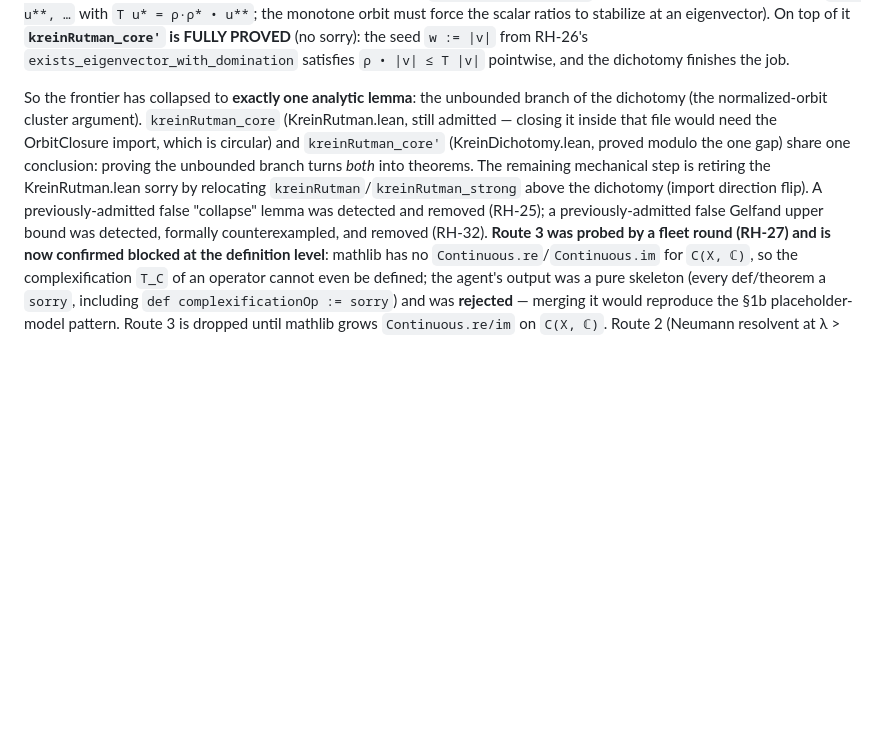
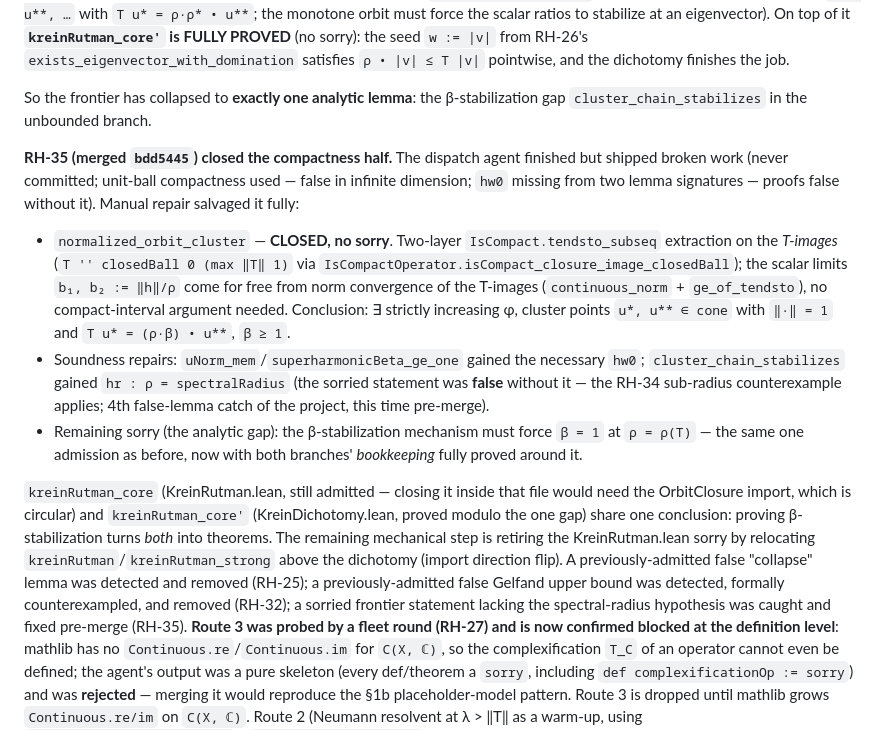
Before and after one commit to tobias-weiss-ai-xr/riemann, a Markdown page: research/FRONTIER.md, the part around the change. Drawn GitHub-style; blank space fills up the shorter version.

Commit message:
FRONTIER: RH-35 merged — compactness half closed, frontier = beta-stabilization

```diff
--- a/research/FRONTIER.md
+++ b/research/FRONTIER.md
@@ -328,16 +328,40 @@ On top of it **`kreinRutman_core'` is FULLY PROVED** (no sorry): the seed
 `ρ • |v| ≤ T |v|` pointwise, and the dichotomy finishes the job.
 
 So the frontier has collapsed to **exactly one analytic lemma**: the
-unbounded branch of the dichotomy (the normalized-orbit cluster argument).
+β-stabilization gap `cluster_chain_stabilizes` in the unbounded branch.
+
+**RH-35 (merged `bdd5445`) closed the compactness half.** The dispatch agent
+finished but shipped broken work (never committed; unit-ball compactness used —
+false in infinite dimension; `hw0` missing from two lemma signatures — proofs
+false without it). Manual repair salvaged it fully:
+
+* `normalized_orbit_cluster` — **CLOSED, no sorry**. Two-layer
+  `IsCompact.tendsto_subseq` extraction on the *T-images* (`T '' closedBall 0
+  (max ‖T‖ 1)` via `IsCompactOperator.isCompact_closure_image_closedBall`);
+  the scalar limits `b₁, b₂ := ‖h‖/ρ` come for free from norm convergence of
+  the T-images (`continuous_norm` + `ge_of_tendsto`), no compact-interval
+  argument needed. Conclusion: ∃ strictly increasing φ, cluster points
+  `u*, u** ∈ cone` with `‖·‖ = 1` and `T u* = (ρ·β) • u**`, `β ≥ 1`.
+* Soundness repairs: `uNorm_mem`/`superharmonicBeta_ge_one` gained the
+  necessary `hw0`; `cluster_chain_stabilizes` gained `hr : ρ = spectralRadius`
+  (the sorried statement was **false** without it — the RH-34 sub-radius
+  counterexample applies; 4th false-lemma catch of the project, this time
+  pre-merge).
+* Remaining sorry (the analytic gap): the β-stabilization mechanism must
+  force `β = 1` at `ρ = ρ(T)` — the same one admission as before, now with
+  both branches' *bookkeeping* fully proved around it.
+
 `kreinRutman_core` (KreinRutman.lean, still admitted — closing it inside that
 file would need the OrbitClosure import, which is circular) and
 `kreinRutman_core'` (KreinDichotomy.lean, proved modulo the one gap) share
-one conclusion: proving the unbounded branch turns *both* into theorems.
+one conclusion: proving β-stabilization turns *both* into theorems.
 The remaining mechanical step is retiring the KreinRutman.lean sorry by
 relocating `kreinRutman`/`kreinRutman_strong` above the dichotomy (import
 direction flip).  A previously-admitted false "collapse" lemma was detected
 and removed (RH-25); a previously-admitted false Gelfand upper bound was
-detected, formally counterexampled, and removed (RH-32).  **Route 3 was probed by a
+detected, formally counterexampled, and removed (RH-32); a sorried frontier
+statement lacking the spectral-radius hypothesis was caught and fixed
+pre-merge (RH-35).  **Route 3 was probed by a
 fleet round (RH-27) and is now
 confirmed blocked at the definition level**: mathlib has no
 `Continuous.re`/`Continuous.im` for `C(X, ℂ)`, so the complexification
```
